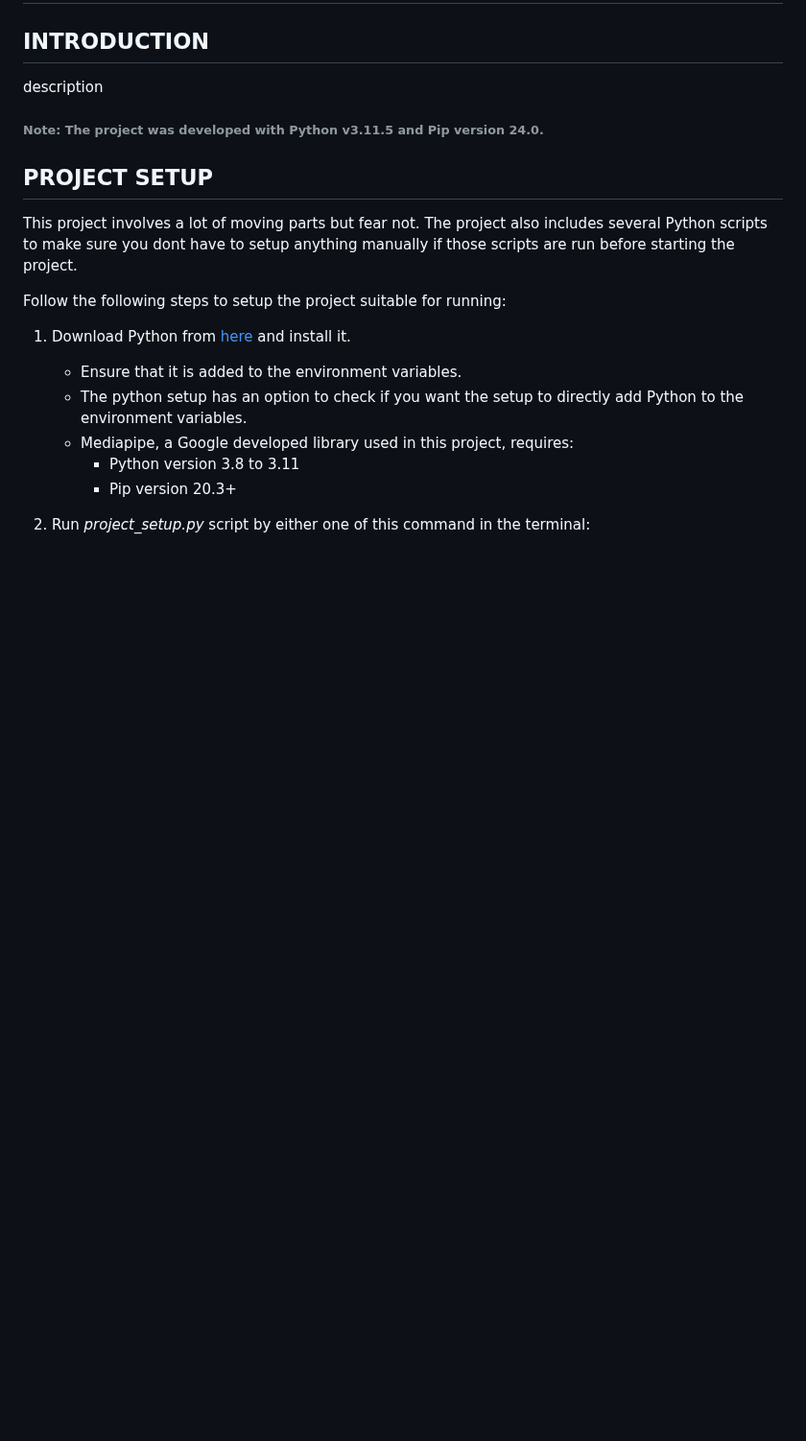
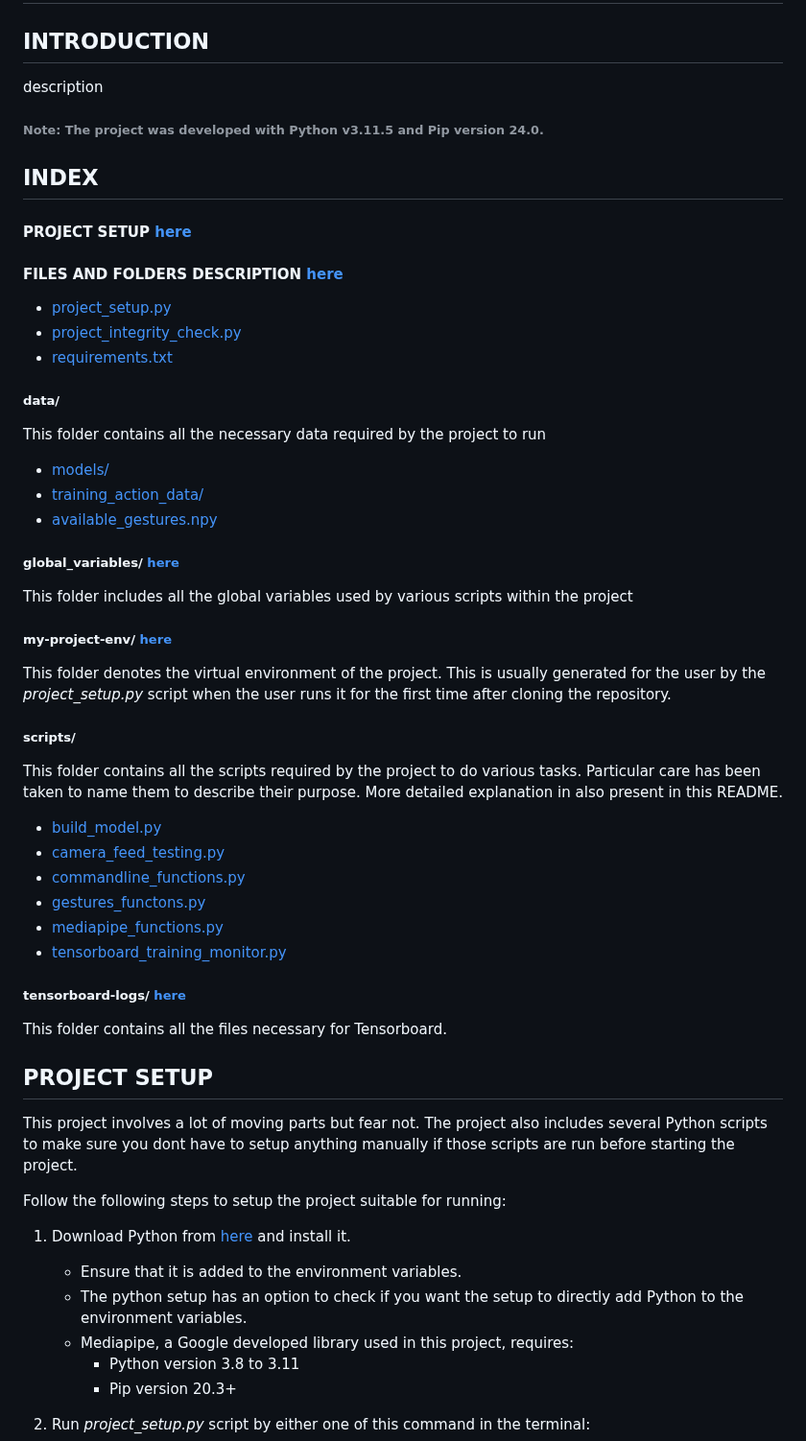
Before and after one commit to muditgarg48/gesture_based_device_control, a Markdown page: README.md, the part around the change. Shown at 96% size. GitHub-like rendering; blank space fills up the shorter version.

Commit message:
Adding an index to the README file

```diff
--- a/README.md
+++ b/README.md
@@ -6,6 +6,46 @@ description
 
 ###### Note: The project was developed with Python v3.11.5 and Pip version 24.0.
 
+## INDEX
+
+#### PROJECT SETUP [here](#project-setup)
+
+#### FILES AND FOLDERS DESCRIPTION [here](#files-and-folders-descriptions)
+
+- [project_setup.py](#project_setuppy)
+- [project_integrity_check.py](#project_integrity_checkpy)
+- [requirements.txt](#requirementstxt)
+
+##### data/
+
+This folder contains all the necessary data required by the project to run
+
+- [models/](#datamodels)
+- [training_action_data/](#datatraining-action-data)
+- [available_gestures.npy](#dataavailable_gesturesnpy)
+
+##### global_variables/ [here](#global_variables)
+
+This folder includes all the global variables used by various scripts within the project
+
+##### my-project-env/ [here](#my-project-env)
+
+This folder denotes the virtual environment of the project. This is usually generated for the user by the _project_setup.py_ script when the user runs it for the first time after cloning the repository.
+
+##### scripts/
+
+This folder contains all the scripts required by the project to do various tasks. Particular care has been taken to name them to describe their purpose. More detailed explanation in also present in this README.
+
+- [build_model.py](#scriptsbuild_modelpy)
+- [camera_feed_testing.py](#scriptscamera_feed_testingpy)
+- [commandline_functions.py](#scriptscommandline_functionspy)
+- [gestures_functons.py](#scriptsgesture_functionspy)
+- [mediapipe_functions.py](#scriptsmediapipe_functionspy)
+- [tensorboard_training_monitor.py](#scriptstensorboard_training_monitorpy)
+
+##### tensorboard-logs/ [here](#tensorboard_logs)
+
+This folder contains all the files necessary for Tensorboard.
 
 ## PROJECT SETUP
 
```
